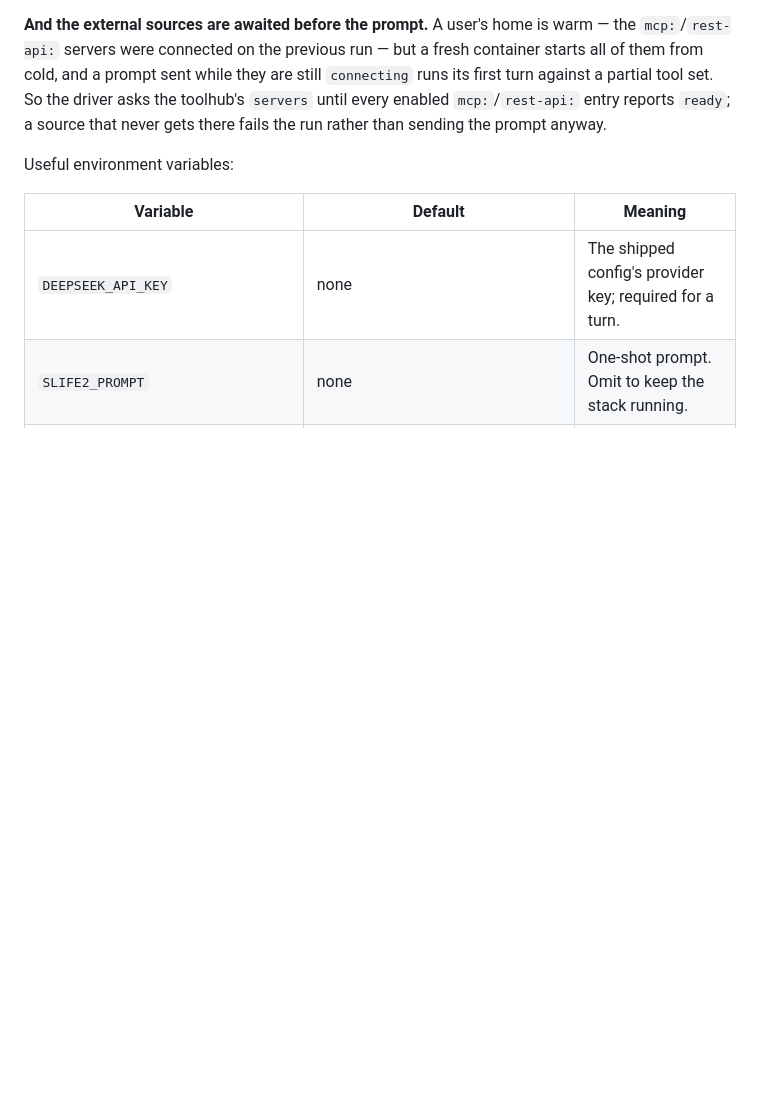
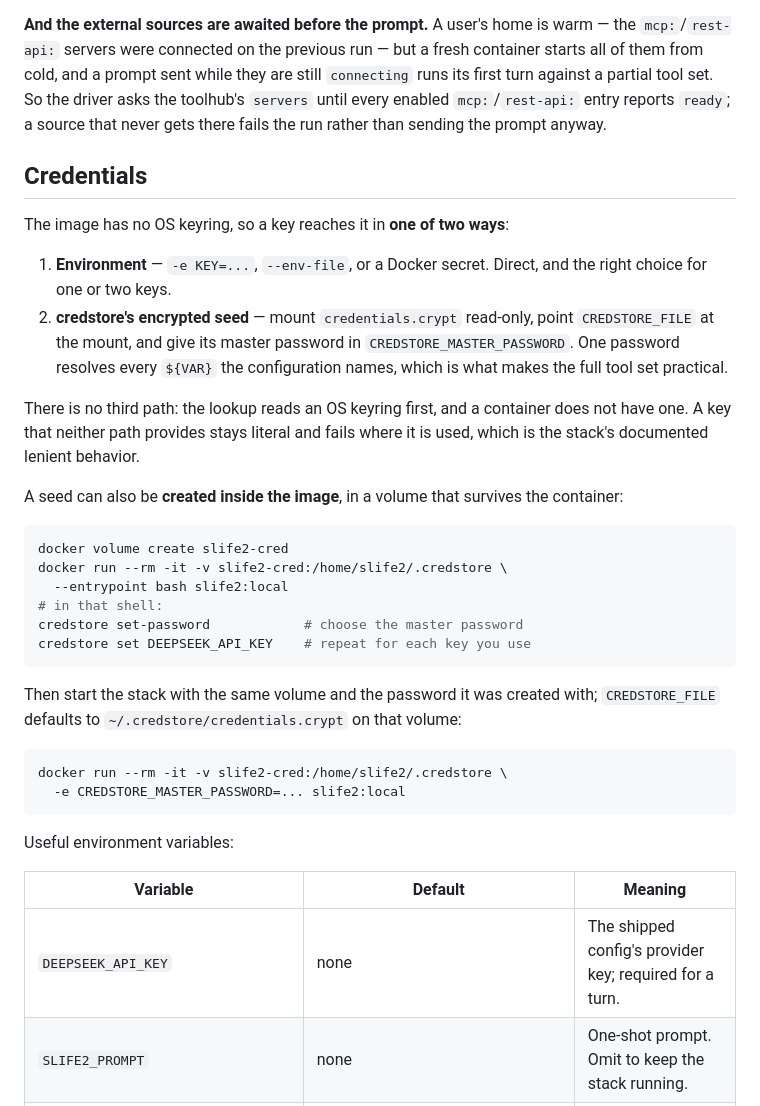
Before and after one commit to juzcn/slife2, a Markdown page: docker/README.md, the part around the change. GitHub-like rendering; blank space fills up the shorter version.

Commit message:
docs(docker): name the two credential paths and how to fill a seed
The image has no keyring, so a key arrives either in the environment or in a
mounted credstore seed unlocked by `CREDSTORE_MASTER_PASSWORD`.  Say that as
the rule, and add the in-image flow (`set-password` + `set` in a volume) for a
seed created after installation rather than on the host.

Co-Authored-By: Claude Code <noreply@anthropic.com>

````diff
--- a/docker/README.md
+++ b/docker/README.md
@@ -59,6 +59,41 @@ still `connecting` runs its first turn against a partial tool set. So the
 driver asks the toolhub's `servers` until every enabled `mcp:`/`rest-api:` entry
 reports `ready`; a source that never gets there fails the run rather than
 sending the prompt anyway.
+
+## Credentials
+
+The image has no OS keyring, so a key reaches it in **one of two ways**:
+
+1. **Environment** — `-e KEY=...`, `--env-file`, or a Docker secret. Direct, and
+   the right choice for one or two keys.
+2. **credstore's encrypted seed** — mount `credentials.crypt` read-only, point
+   `CREDSTORE_FILE` at the mount, and give its master password in
+   `CREDSTORE_MASTER_PASSWORD`. One password resolves every `${VAR}` the
+   configuration names, which is what makes the full tool set practical.
+
+There is no third path: the lookup reads an OS keyring first, and a container
+does not have one. A key that neither path provides stays literal and fails
+where it is used, which is the stack's documented lenient behavior.
+
+A seed can also be **created inside the image**, in a volume that survives the
+container:
+
+```bash
+docker volume create slife2-cred
+docker run --rm -it -v slife2-cred:/home/slife2/.credstore \
+  --entrypoint bash slife2:local
+# in that shell:
+credstore set-password            # choose the master password
+credstore set DEEPSEEK_API_KEY    # repeat for each key you use
+```
+
+Then start the stack with the same volume and the password it was created with;
+`CREDSTORE_FILE` defaults to `~/.credstore/credentials.crypt` on that volume:
+
+```bash
+docker run --rm -it -v slife2-cred:/home/slife2/.credstore \
+  -e CREDSTORE_MASTER_PASSWORD=... slife2:local
+```
 
 Useful environment variables:
 
````
Also changed, not shown: README.md (+7 -3 lines), README.zh-CN.md (+4 -1 lines).
